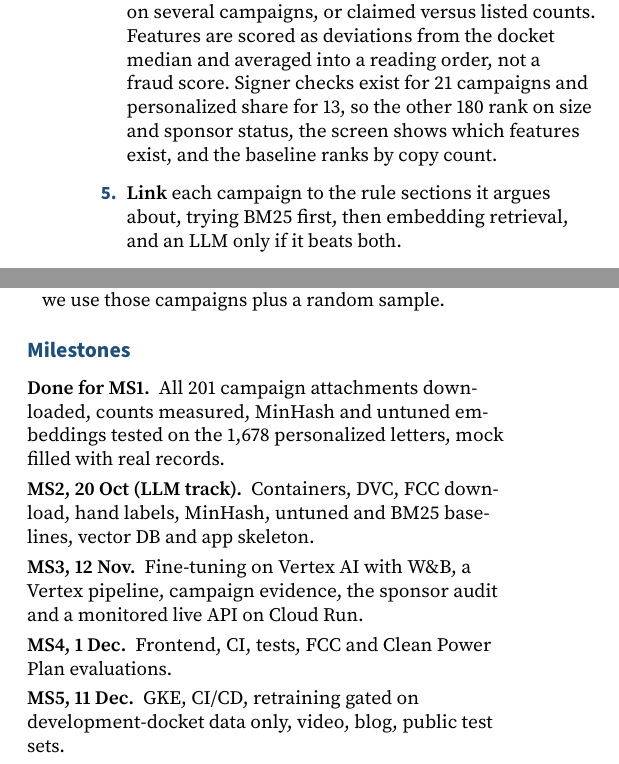
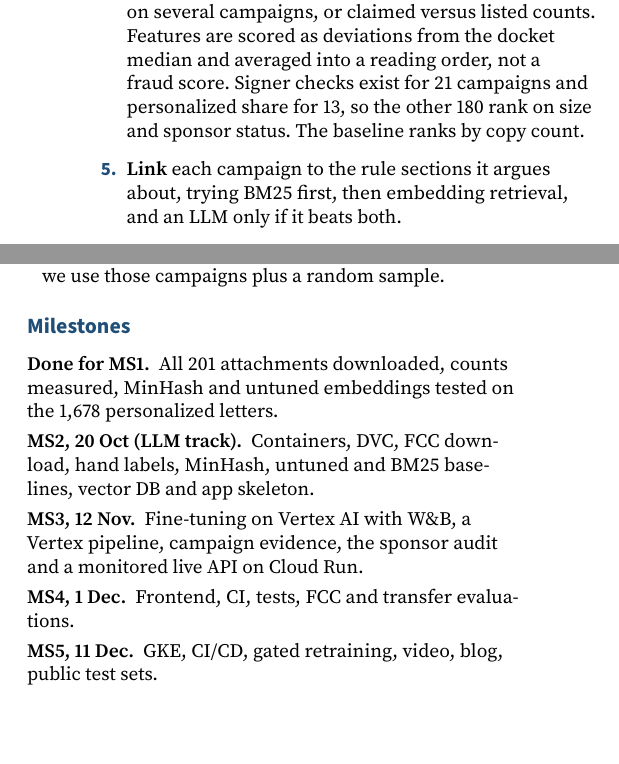
Before and after one commit to aidaneichman/ac215_Quorum, a LaTeX document (milestone1.tex): two parts of the columns of page 2 of 3, joined at a grey line, cut so that both start at the same text, the shorter picture padded with empty space. Compiled offline with pdfLaTeX.

Commit message:
Trim five lines so Milestones fits on page 2 in Overleaf

```diff
--- a/milestone1.tex
+++ b/milestone1.tex
@@ -148,9 +148,7 @@ the rest, as Appendix B shows.
         attachments, timing where comments have their own dates, and signer checks such as ZIPs outside
         the stated state, names on several campaigns, or claimed versus listed counts. Features are scored as deviations from the docket median and averaged into a reading
         order, not a fraud score.
-        Signer checks exist for 21 campaigns and personalized share for 13, so the
-        other 180 rank on size and sponsor status, the screen shows which features exist, and the
-        baseline ranks by copy count.
+        Signer checks exist for 21 campaigns and personalized share for 13, so the other 180 rank on size and sponsor status. The baseline ranks by copy count.
   \item \textbf{Link} each campaign to the rule sections it argues about, trying BM25 first, then
         embedding retrieval, and an LLM only if it beats both.
   \item \textbf{Serve} a dashboard and a live endpoint that returns a pasted comment's campaign,
@@ -211,15 +208,14 @@ subpoenas. The first unknown-sponsor campaign we opened
 \section{Milestones}
 
 \begin{leads}
-  \item \lead{Done for MS1} All 201 campaign attachments downloaded, counts measured, MinHash
-        and untuned embeddings tested on the 1{,}678 personalized letters, mock filled with real records.
+  \item \lead{Done for MS1} All 201 attachments downloaded, counts measured, MinHash and untuned
+        embeddings tested on the 1{,}678 personalized letters.
   \item \lead{MS2, 20 Oct (LLM track)} Containers, DVC, FCC download, hand labels, MinHash,
         untuned and BM25 baselines, vector DB and app skeleton.
   \item \lead{MS3, 12 Nov} Fine-tuning on Vertex AI with W\&B, a Vertex pipeline, campaign
         evidence, the sponsor audit and a monitored live API on Cloud Run.
-  \item \lead{MS4, 1 Dec} Frontend, CI, tests, FCC and Clean Power Plan evaluations.
-  \item \lead{MS5, 11 Dec} GKE, CI/CD, retraining gated on development-docket data only,
-        video, blog, public test sets.
+  \item \lead{MS4, 1 Dec} Frontend, CI, tests, FCC and transfer evaluations.
+  \item \lead{MS5, 11 Dec} GKE, CI/CD, gated retraining, video, blog, public test sets.
 \end{leads}
 
 \onecolumn
```
Also changed, not shown: milestone1.tex (3 more changed lines).
